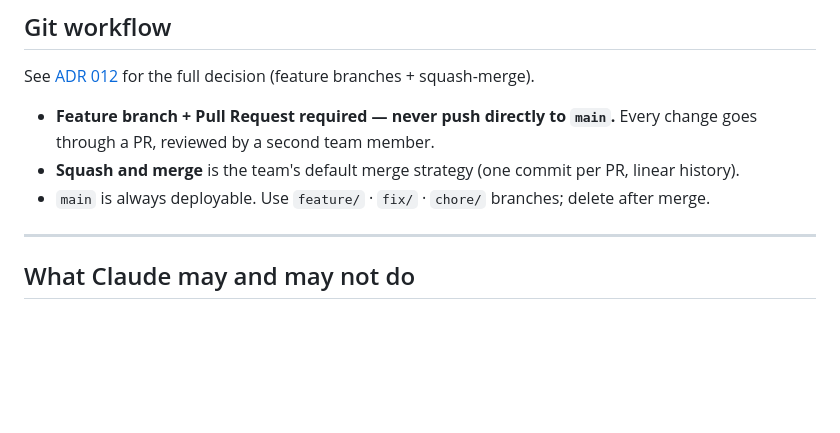
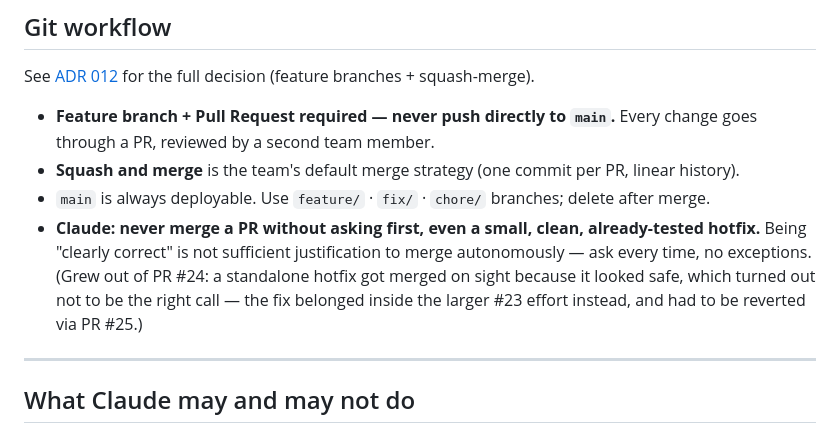
Before and after one commit to MatthiasSails/airline-data-platform, a Markdown page: CLAUDE.md, the part around the change. Drawn GitHub-style; blank space fills up the shorter version.

```diff
--- a/CLAUDE.md
+++ b/CLAUDE.md
@@ -15,6 +15,11 @@ See [ADR 012](docs/adr/012-github-flow-branch-merge.md) for the full decision (f
   through a PR, reviewed by a second team member.
 - **Squash and merge** is the team's default merge strategy (one commit per PR, linear history).
 - `main` is always deployable. Use `feature/` · `fix/` · `chore/` branches; delete after merge.
+- **Claude: never merge a PR without asking first, even a small, clean, already-tested hotfix.**
+  Being "clearly correct" is not sufficient justification to merge autonomously — ask every time,
+  no exceptions. (Grew out of PR #24: a standalone hotfix got merged on sight because it looked
+  safe, which turned out not to be the right call — the fix belonged inside the larger #23 effort
+  instead, and had to be reverted via PR #25.)
 
 ---
 
```
Also changed, not shown: docs/adr/015-etl-scheduling-docker-loop.md (added, +60 -0 lines).
